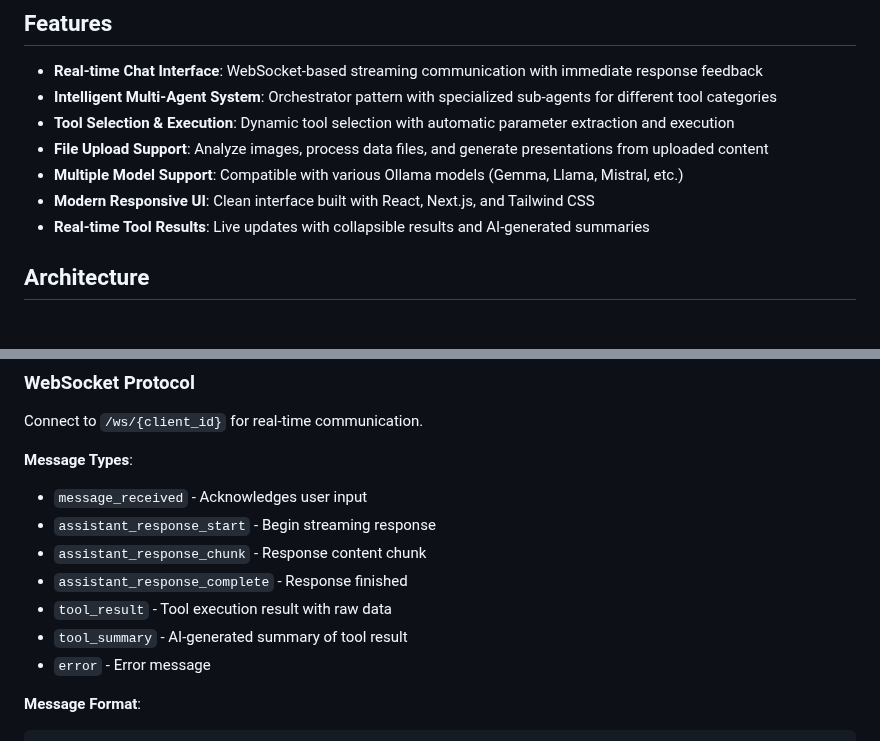
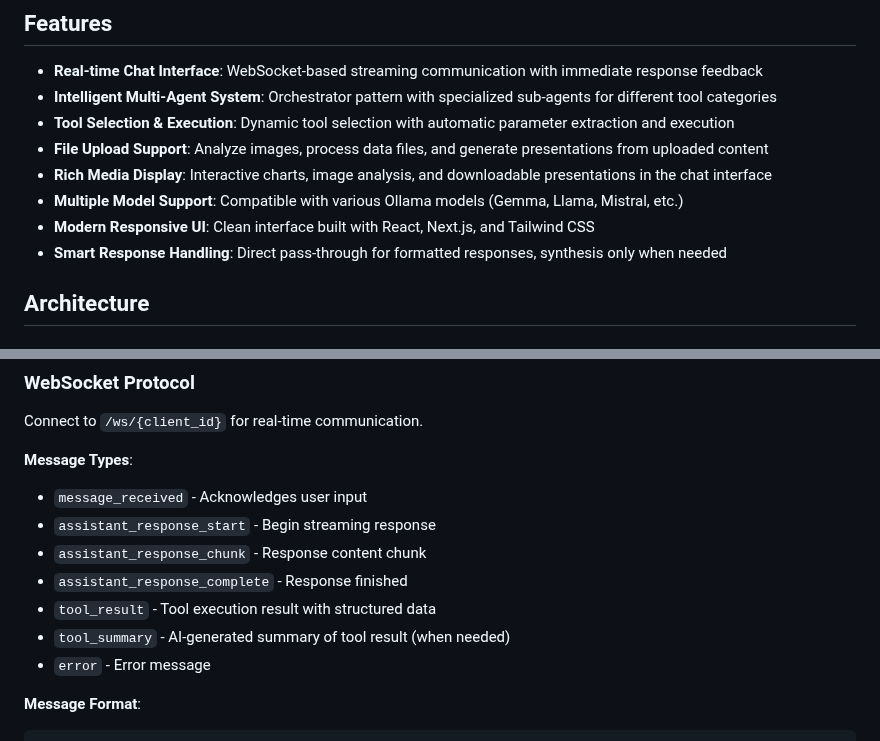
Before and after one commit to kewangpro/llmapps, a Markdown page: agent_labs_ollama/README.md, 2 parts joined by grey strips. Drawn GitHub-style.

```diff
--- a/agent_labs_ollama/README.md
+++ b/agent_labs_ollama/README.md
@@ -8,9 +8,10 @@ A modern AI-powered chat interface with intelligent multi-agent orchestration an
 - **Intelligent Multi-Agent System**: Orchestrator pattern with specialized sub-agents for different tool categories
 - **Tool Selection & Execution**: Dynamic tool selection with automatic parameter extraction and execution
 - **File Upload Support**: Analyze images, process data files, and generate presentations from uploaded content
+- **Rich Media Display**: Interactive charts, image analysis, and downloadable presentations in the chat interface
 - **Multiple Model Support**: Compatible with various Ollama models (Gemma, Llama, Mistral, etc.)
 - **Modern Responsive UI**: Clean interface built with React, Next.js, and Tailwind CSS
-- **Real-time Tool Results**: Live updates with collapsible results and AI-generated summaries
+- **Smart Response Handling**: Direct pass-through for formatted responses, synthesis only when needed
 
 ## Architecture
 
@@ -327,8 +355,8 @@ Connect to `/ws/{client_id}` for real-time communication.
 - `assistant_response_start` - Begin streaming response
 - `assistant_response_chunk` - Response content chunk
 - `assistant_response_complete` - Response finished
-- `tool_result` - Tool execution result with raw data
-- `tool_summary` - AI-generated summary of tool result
+- `tool_result` - Tool execution result with structured data
+- `tool_summary` - AI-generated summary of tool result (when needed)
 - `error` - Error message
 
 **Message Format**:
```
Also changed, not shown: other parts of agent_labs_ollama/README.md (+44 -17 lines).
